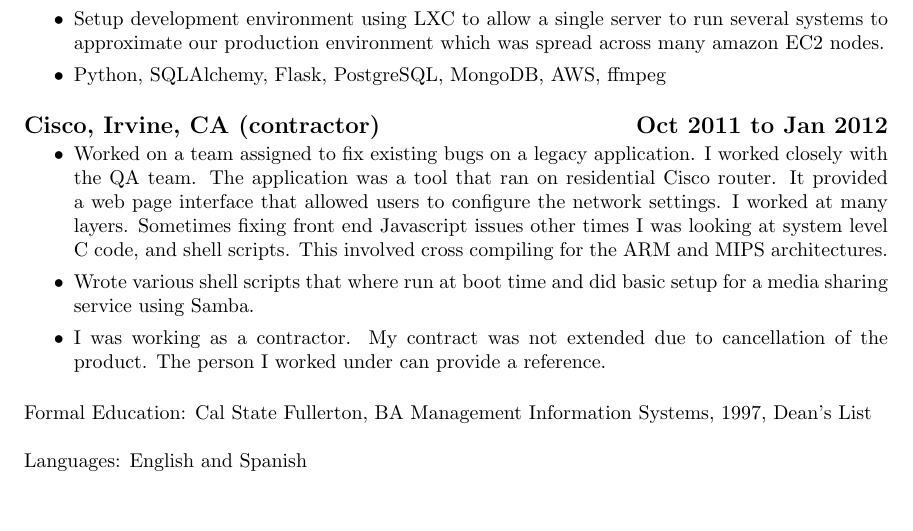
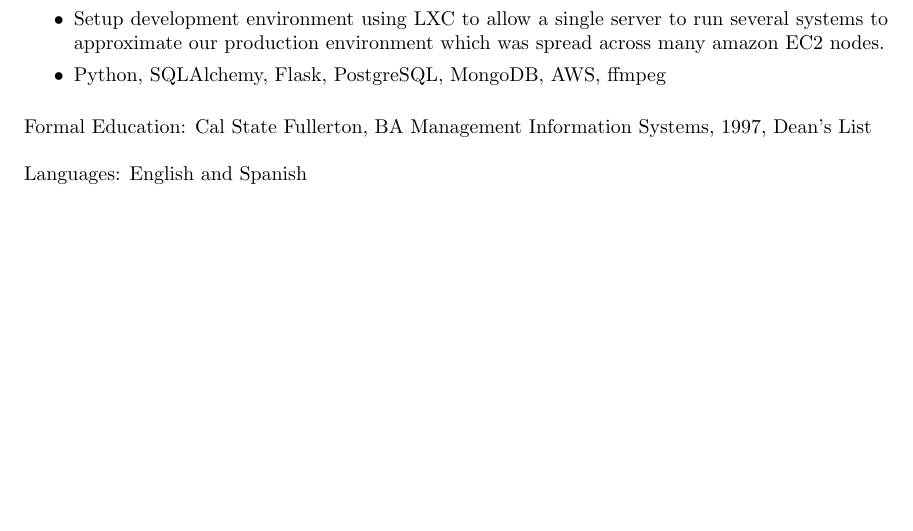
Before and after one commit to johndela1/resume, a LaTeX CV (john_delagarza_resume.tex): part of page 2 of 2, cut so that both start at the same text. Compiled offline with pdfLaTeX.

Commit message:
remove cisco

```diff
--- a/john_delagarza_resume.tex
+++ b/john_delagarza_resume.tex
@@ -147,31 +147,6 @@
 
   \end{itemize}
 
-  {\large \bf Cisco, Irvine, CA (contractor) \hfill Oct 2011 to Jan 2012}
-
-  \begin{itemize}
-
-  \item
-    Worked on a team assigned to fix existing bugs on a legacy
-    application.  I worked closely with the QA team.  The application was
-    a tool that ran on residential Cisco router.  It provided a web page
-    interface that allowed users to configure the network settings. I
-    worked at many layers.  Sometimes fixing front end Javascript issues
-    other times I was looking at system level C code, and shell scripts.
-    This involved cross compiling for the ARM and MIPS architectures.
-
-  \item
-    Wrote various shell scripts that where run at boot time and did
-    basic setup for a media sharing service using Samba.
-
-  \item
-    I was working as a contractor.  My contract was not extended due to
-    cancellation of the product.  The person I worked
-    under can provide a reference.
-
-  \end{itemize}
-
-
   Formal Education: Cal State Fullerton, BA Management Information
   Systems, 1997, Dean's List
 
```
